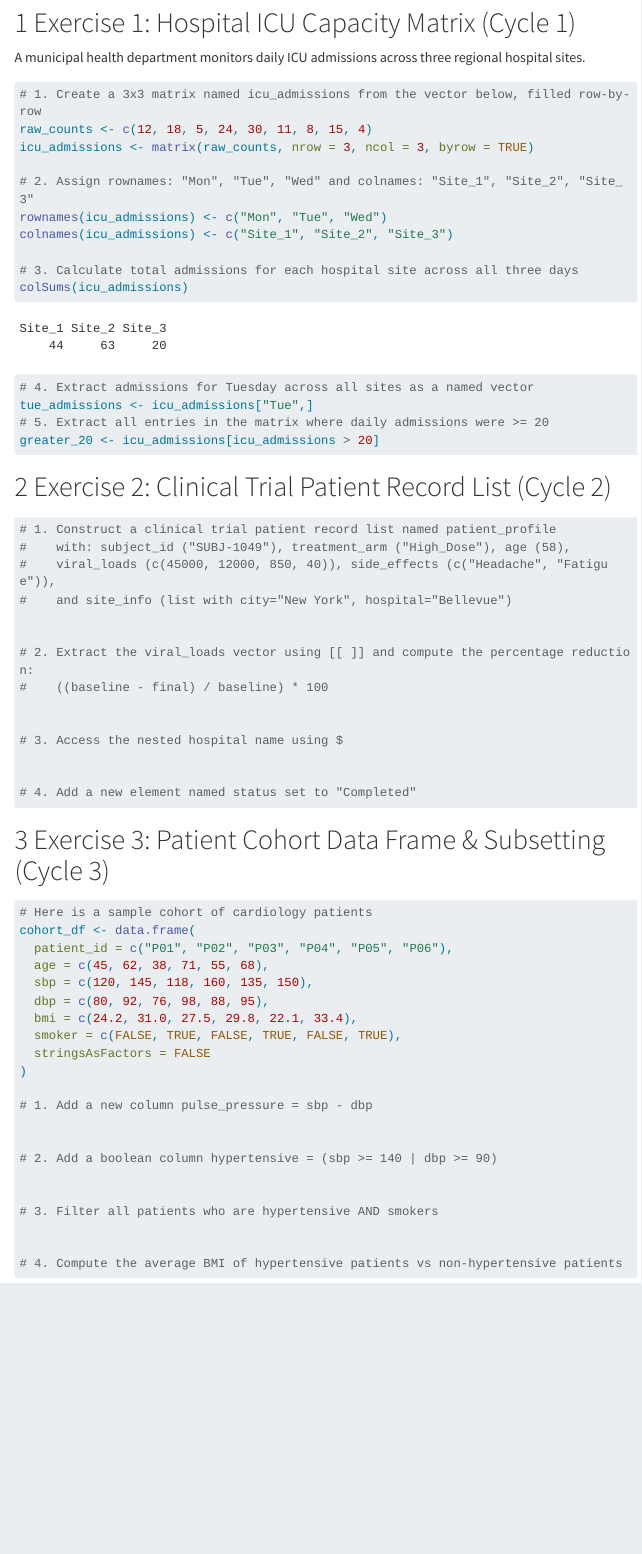
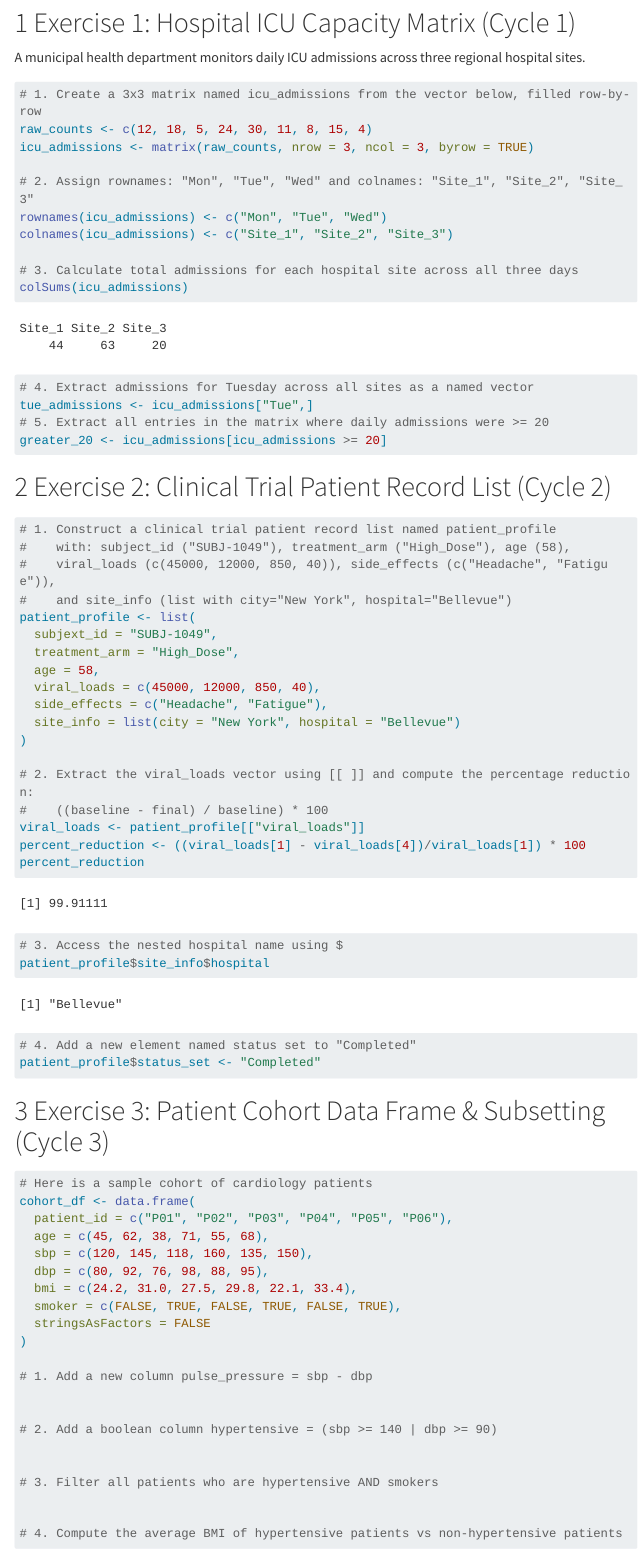
Before and after one commit to gph-2182/gph2182-inclass-shawnee-king, a Quarto document (week-03-inclass.qmd): the page in a window 1100 px wide, from 420 px down. Rendered offline with R 4.5, knitr and Pandoc in place of Quarto, with nearby package versions; menus at the side of the page are left out; long lines of code are wrapped.

Commit message:
exercise 2

````diff
--- a/week-03-inclass.qmd
+++ b/week-03-inclass.qmd
@@ -41,7 +41,7 @@ colSums(icu_admissions)
 # 4. Extract admissions for Tuesday across all sites as a named vector
 tue_admissions <- icu_admissions["Tue",]
 # 5. Extract all entries in the matrix where daily admissions were >= 20
-greater_20 <- icu_admissions[icu_admissions > 20]
+greater_20 <- icu_admissions[icu_admissions >= 20]
 ```
 
 # Exercise 2: Clinical Trial Patient Record List (Cycle 2)
@@ -52,17 +52,26 @@ greater_20 <- icu_admissions[icu_admissions > 20]
 #    with: subject_id ("SUBJ-1049"), treatment_arm ("High_Dose"), age (58),
 #    viral_loads (c(45000, 12000, 850, 40)), side_effects (c("Headache", "Fatigue")),
 #    and site_info (list with city="New York", hospital="Bellevue")
-
+patient_profile <- list(
+  subjext_id = "SUBJ-1049",
+  treatment_arm = "High_Dose",
+  age = 58,
+  viral_loads = c(45000, 12000, 850, 40),
+  side_effects = c("Headache", "Fatigue"),
+  site_info = list(city = "New York", hospital = "Bellevue")
+)
 
 # 2. Extract the viral_loads vector using [[ ]] and compute the percentage reduction:
 #    ((baseline - final) / baseline) * 100
-
+viral_loads <- patient_profile[["viral_loads"]]
+percent_reduction <- ((viral_loads[1] - viral_loads[4])/viral_loads[1]) * 100
+percent_reduction
 
 # 3. Access the nested hospital name using $
-
+patient_profile$site_info$hospital
 
 # 4. Add a new element named status set to "Completed"
-
+patient_profile$status_set <- "Completed"
 ```
 
 # Exercise 3: Patient Cohort Data Frame & Subsetting (Cycle 3)
````
